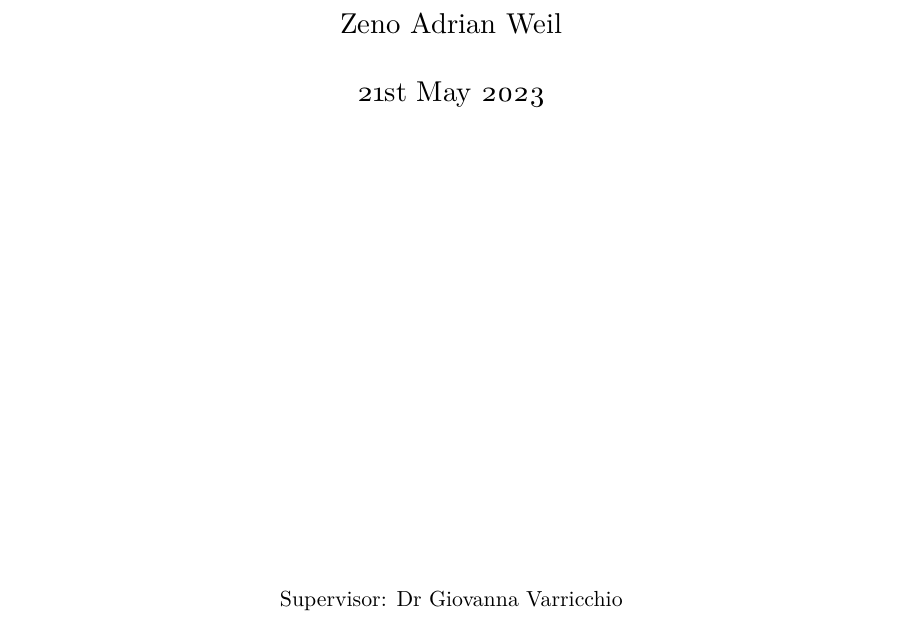
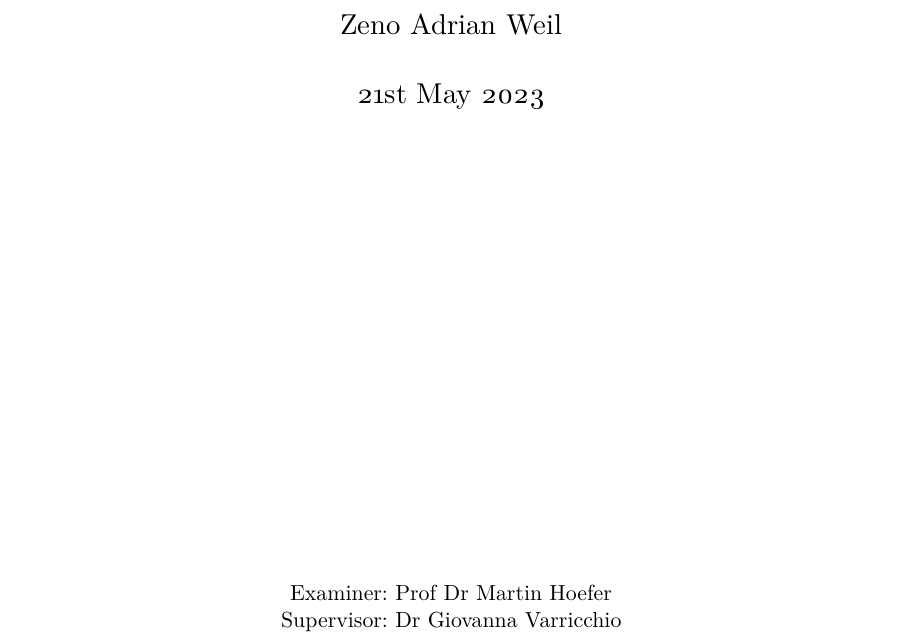
Before and after one commit to s9770652/APA-Seminar, a LaTeX paper (paper/main.tex): part of page 1 of 8, cut so that both start at the same text. Compiled offline with XeLaTeX.

Commit message:
Added examiner's name to titlepage.
Signed-off-by: s9770652 <s9770652@stud.uni-frankfurt.de>

```diff
--- a/paper/main.tex
+++ b/paper/main.tex
@@ -16,6 +16,10 @@
 %\subtitle{Seminar Approximation Algorithms}
 \author{Zeno Adrian Weil}
 \publishers{Supervisor: Dr Giovanna Varricchio}
+\publishers{\begin{tabular}{r @{~}l}
+	Examiner: & Prof Dr Martin Hoefer \\
+	Supervisor: & Dr Giovanna Varricchio
+\end{tabular}}
 \date{\oldstylenums{\today}}
 
 \makeatletter
```
